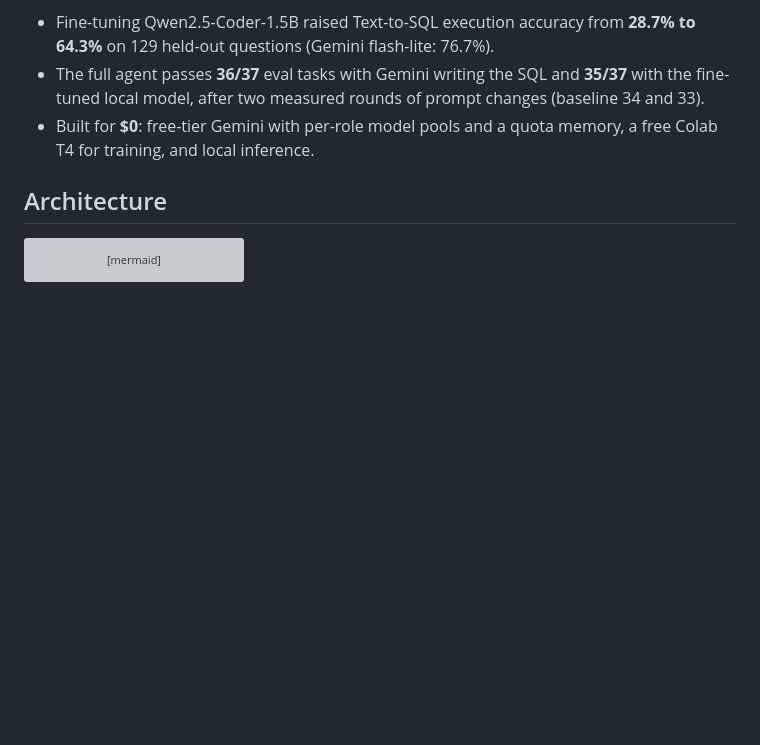
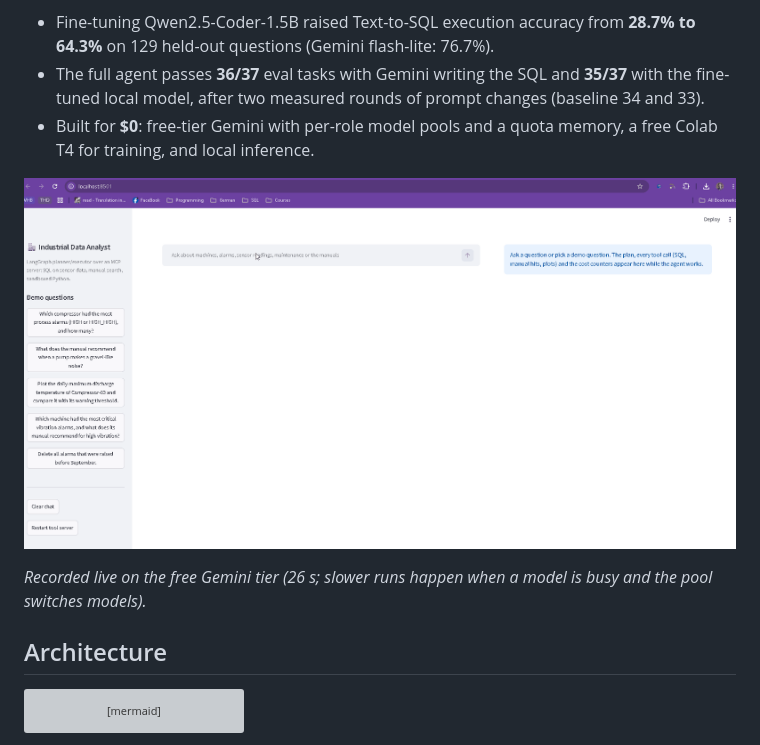
Before and after one commit to MohamedAdelAbdelrahman/industrial-data-analyst-agent, a Markdown page: README.md, the part around the change. Rendered like a GitHub page; pictures changed too: docs/demo.gif (added); blank space fills up the shorter version; grey boxes are pictures that could not be loaded.

Commit message:
Step 11 done: demo GIF in the README
Co-Authored-By: Claude Opus 5.5 <noreply@anthropic.com>

```diff
--- a/README.md
+++ b/README.md
@@ -7,7 +7,9 @@ An agent that answers questions about an industrial machine fleet (27 machines,
 - The full agent passes **36/37** eval tasks with Gemini writing the SQL and **35/37** with the fine-tuned local model, after two measured rounds of prompt changes (baseline 34 and 33).
 - Built for **$0**: free-tier Gemini with per-role model pools and a quota memory, a free Colab T4 for training, and local inference.
 
-<!-- Demo GIF: docs/demo.gif (Streamlit UI answering a SQL + manual + plot question) -->
+![Demo: the Streamlit UI answers a question with SQL and a manual search, and shows the plan, tool calls and SQL](docs/demo.gif)
+
+*Recorded live on the free Gemini tier (26 s; slower runs happen when a model is busy and the pool switches models).*
 
 ## Architecture
 
```
Also changed, not shown: ROADMAP.md (+2 -1 lines).
